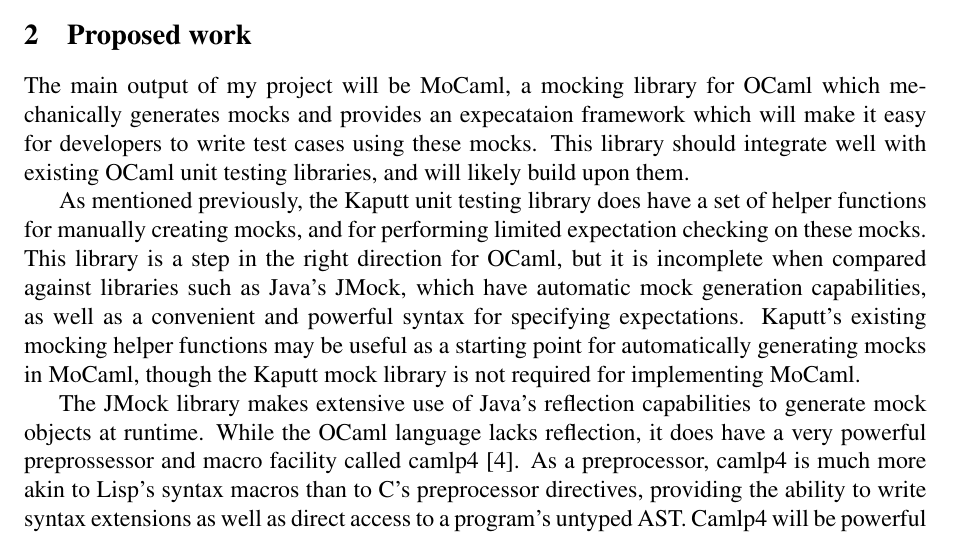
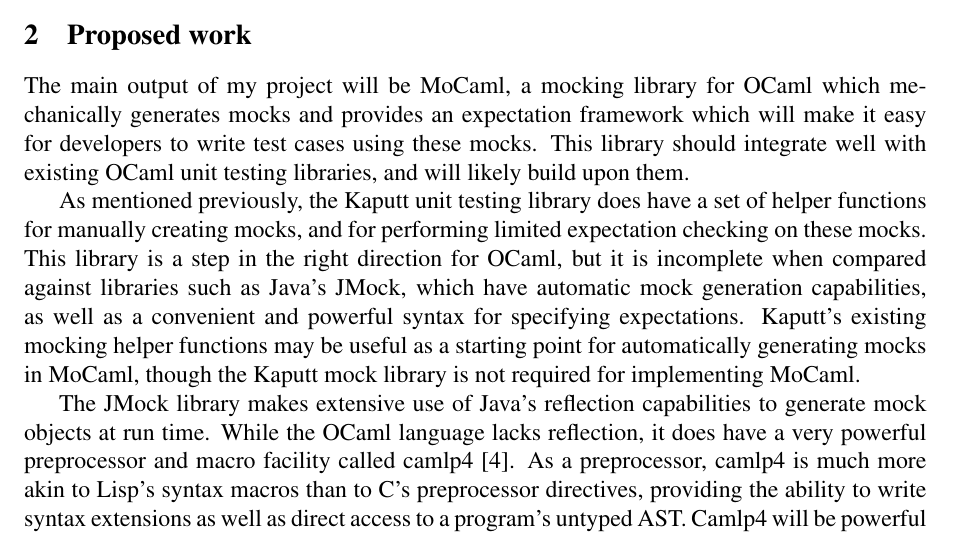
Before and after one commit to mcclurmc/dissertation, a LaTeX document (src/proposal.tex): part of page 4 of 6, cut so that both start at the same text. Compiled offline with pdfLaTeX.

Commit message:
Spellcheck
Signed-off-by: Mike McClurg <michael.mcclurg@kellogg.ox.ac.uk>

```diff
--- a/src/proposal.tex
+++ b/src/proposal.tex
@@ -173,7 +173,7 @@
 %% This section also should be one or two pages long.
 
 The main output of my project will be MoCaml, a mocking library for
-OCaml which mechanically generates mocks and provides an expecataion
+OCaml which mechanically generates mocks and provides an expectation
 framework which will make it easy for developers to write test cases
 using these mocks. This library should integrate well with existing
 OCaml unit testing libraries, and will likely build upon them.
@@ -190,8 +190,8 @@
 required for implementing MoCaml.
 
 The JMock library makes extensive use of Java's reflection
-capabilities to generate mock objects at runtime. While the OCaml
-language lacks reflection, it does have a very powerful preprossessor
+capabilities to generate mock objects at run time. While the OCaml
+language lacks reflection, it does have a very powerful preprocessor
 and macro facility called camlp4 \cite{www:reading_camlp4}. As a
 preprocessor, camlp4 is much more akin to Lisp's syntax macros than to
 C's preprocessor directives, providing the ability to write syntax
```
